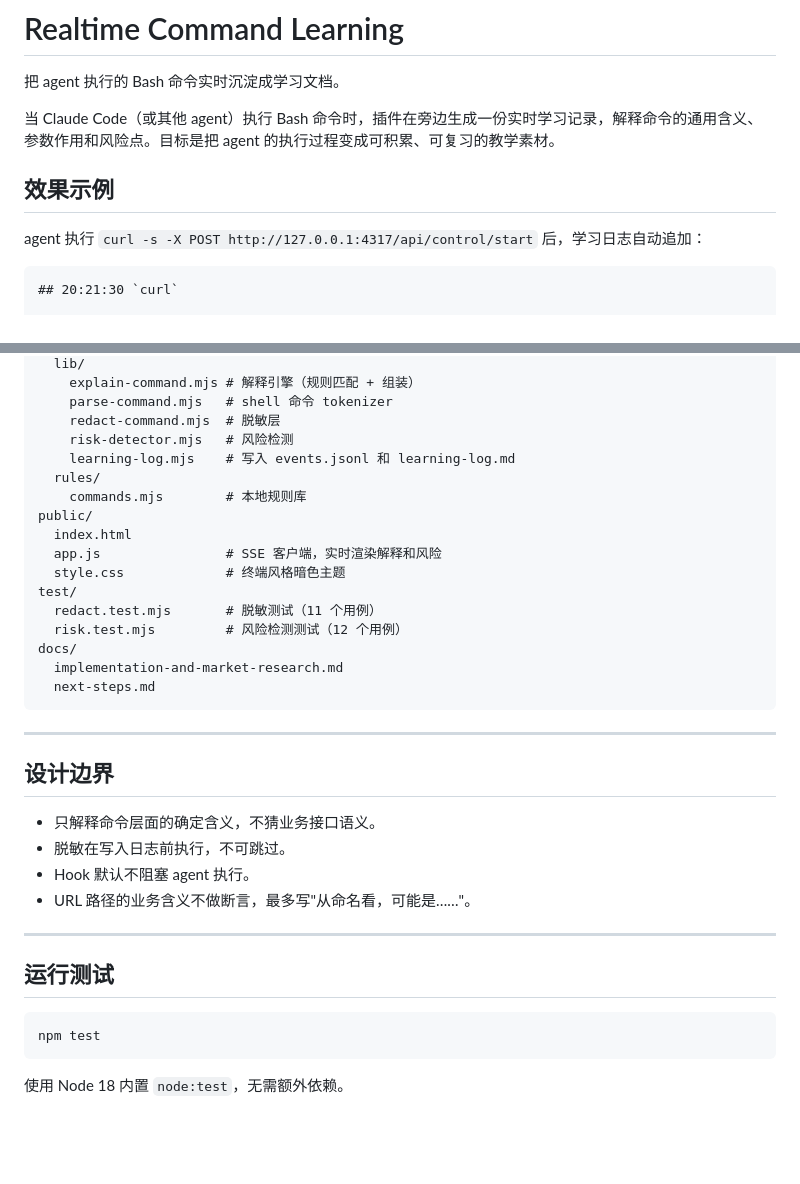
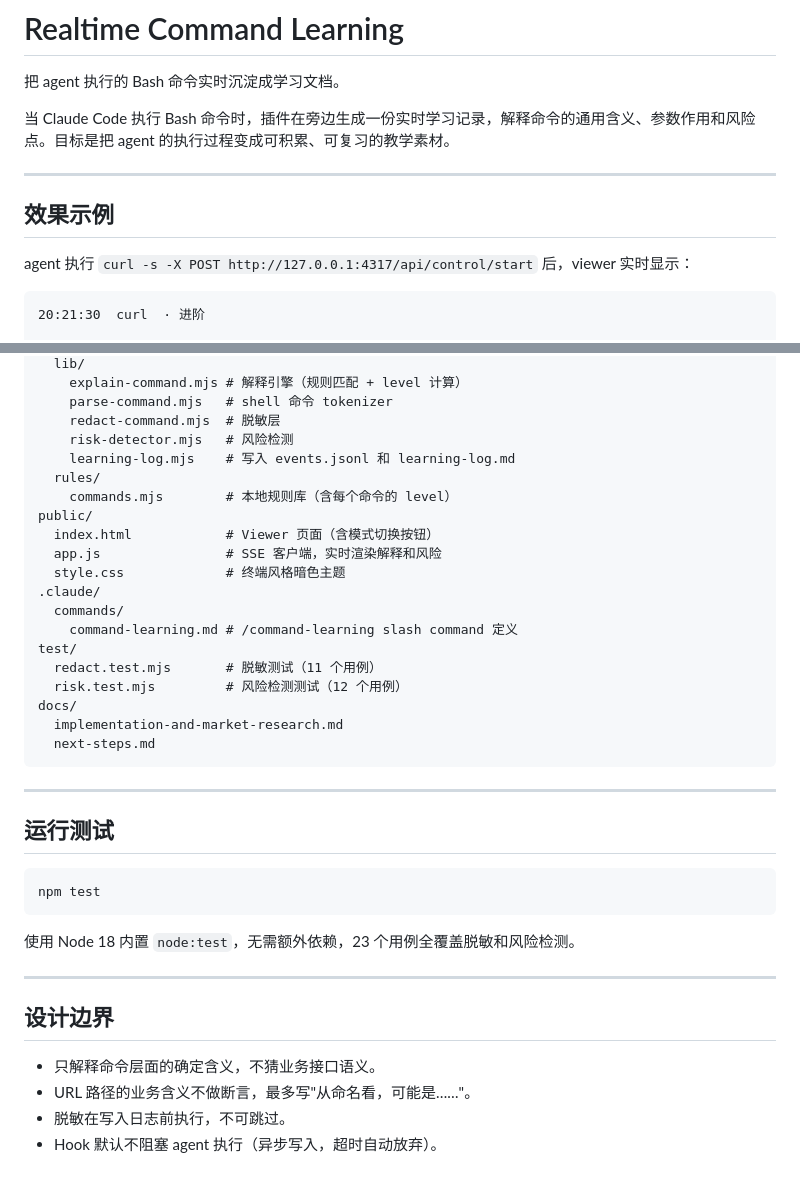
Before and after one commit to JalenLv35/Realtime-command-learning, a Markdown page: README.md, 2 parts joined by grey strips. Drawn GitHub-style; blank space fills up the shorter version.

````diff
--- a/README.md
+++ b/README.md
@@ -2,12 +2,14 @@
 
 把 agent 执行的 Bash 命令实时沉淀成学习文档。
 
-当 Claude Code（或其他 agent）执行 Bash 命令时，插件在旁边生成一份实时学习记录，解释命令的通用含义、参数作用和风险点。目标是把 agent 的执行过程变成可积累、可复习的教学素材。
+当 Claude Code 执行 Bash 命令时，插件在旁边生成一份实时学习记录，解释命令的通用含义、参数作用和风险点。目标是把 agent 的执行过程变成可积累、可复习的教学素材。
+
+---
 
 ## 效果示例
 
-agent 执行 `curl -s -X POST http://127.0.0.1:4317/api/control/start` 后，学习日志自动追加：
+agent 执行 `curl -s -X POST http://127.0.0.1:4317/api/control/start` 后，viewer 实时显示：
 
-```md
-## 20:21:30 `curl`
+```
+20:21:30  curl  · 进阶
 
@@ -160,15 +198,18 @@ src/
   lib/
-    explain-command.mjs # 解释引擎（规则匹配 + 组装）
+    explain-command.mjs # 解释引擎（规则匹配 + level 计算）
     parse-command.mjs   # shell 命令 tokenizer
     redact-command.mjs  # 脱敏层
     risk-detector.mjs   # 风险检测
     learning-log.mjs    # 写入 events.jsonl 和 learning-log.md
   rules/
-    commands.mjs        # 本地规则库
+    commands.mjs        # 本地规则库（含每个命令的 level）
 public/
-  index.html
+  index.html            # Viewer 页面（含模式切换按钮）
   app.js                # SSE 客户端，实时渲染解释和风险
   style.css             # 终端风格暗色主题
+.claude/
+  commands/
+    command-learning.md # /command-learning slash command 定义
 test/
   redact.test.mjs       # 脱敏测试（11 个用例）
   risk.test.mjs         # 风险检测测试（12 个用例）
@@ -179,19 +220,19 @@ docs/
 
 ---
 
-## 设计边界
-
-- 只解释命令层面的确定含义，不猜业务接口语义。
-- 脱敏在写入日志前执行，不可跳过。
-- Hook 默认不阻塞 agent 执行。
-- URL 路径的业务含义不做断言，最多写"从命名看，可能是……"。
-
----
-
 ## 运行测试
 
 ```bash
 npm test
 ```
 
-使用 Node 18 内置 `node:test`，无需额外依赖。
+使用 Node 18 内置 `node:test`，无需额外依赖，23 个用例全覆盖脱敏和风险检测。
+
+---
+
+## 设计边界
+
+- 只解释命令层面的确定含义，不猜业务接口语义。
+- URL 路径的业务含义不做断言，最多写"从命名看，可能是……"。
+- 脱敏在写入日志前执行，不可跳过。
+- Hook 默认不阻塞 agent 执行（异步写入，超时自动放弃）。
````
Also changed, not shown: other parts of README.md (+98 -62 lines).
